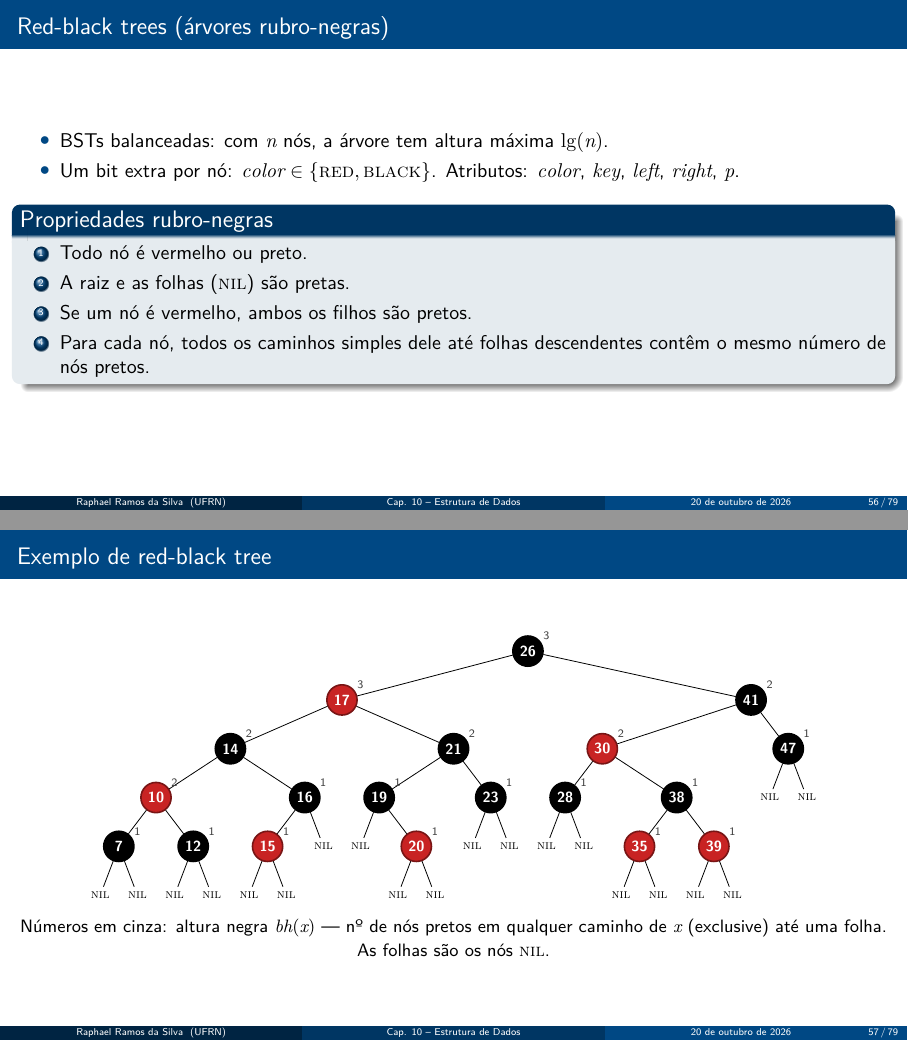
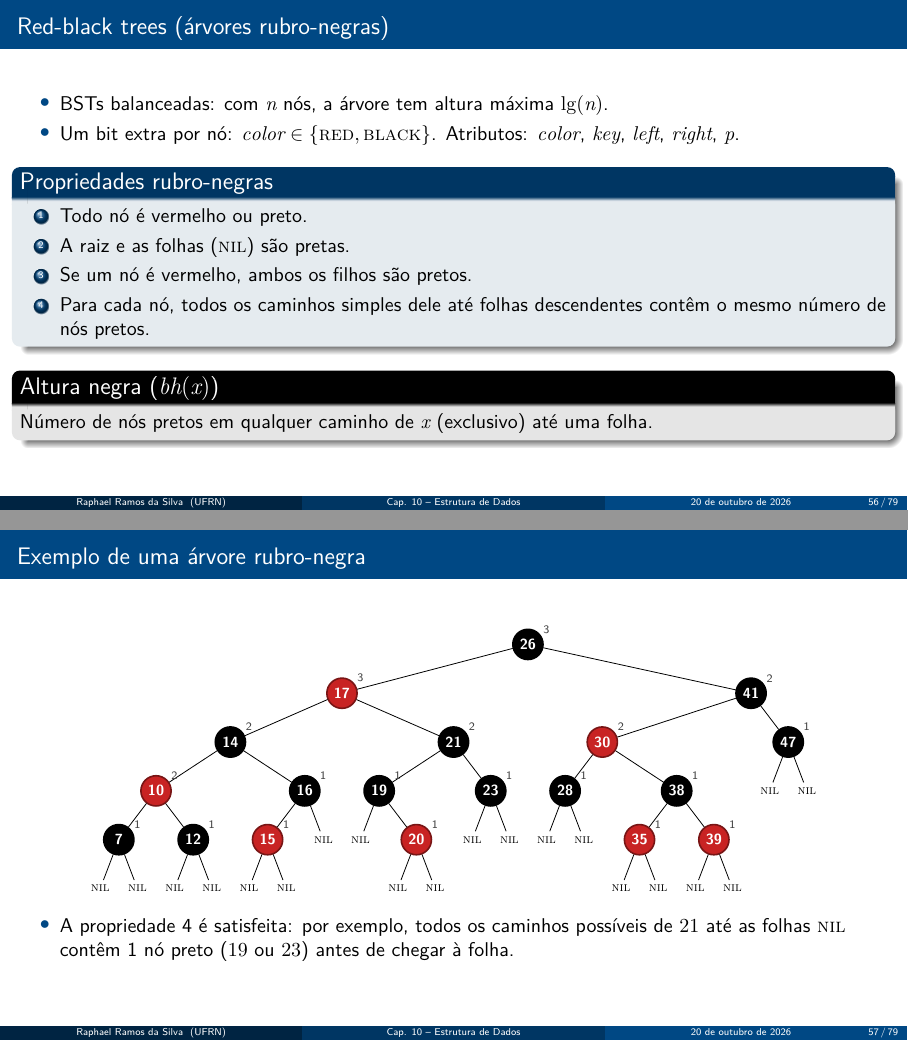
Before and after one commit to raphaelramosds/latex-cloud, LaTeX slides (capitulo10_estrutura_de_dados/capitulo10.tex): pages 56 and 57 of 79, joined at a grey line. The pictures show the PDF file capitulo10_estrutura_de_dados/capitulo10.pdf that the author committed with the source.

Commit message:
better explain red-black tree 4th property

```diff
--- a/capitulo10_estrutura_de_dados/capitulo10.tex
+++ b/capitulo10_estrutura_de_dados/capitulo10.tex
@@ -2181,9 +2181,12 @@
             o mesmo número de nós pretos.
     \end{enumerate}
   \end{block}
-\end{frame}
-
-\begin{frame}{Exemplo de red-black tree}
+  \begin{alertblock}{Altura negra ($bh(x)$)}
+    Número de nós pretos em qualquer caminho de $x$ (exclusivo) até uma folha.
+  \end{alertblock}
+\end{frame}
+
+\begin{frame}{Exemplo de uma árvore rubro-negra}
   \centering
   \begin{tikzpicture}[scale=0.82, transform shape, x=4mm, y=10.5mm,
       bh/.style={font=\scriptsize, text=gray!50!black}]
@@ -2210,8 +2213,12 @@
   \end{tikzpicture}
 
   \vspace{1mm}
-  {\small Números em cinza: \alert{altura negra} $bh(x)$ --- nº de nós pretos em qualquer caminho
-  de $x$ (exclusive) até uma folha. As folhas são os nós \NIL.}
+  \raggedright
+  \begin{itemize}
+    \item A propriedade 4 é satisfeita: por exemplo, todos os caminhos possíveis de $21$ até as
+          folhas \NIL{} contêm \alert{1 nó preto} ($19$ ou $23$) antes de chegar à folha.
+  \end{itemize}
+
 \end{frame}
 
 \begin{frame}{Rotações}
```
Also changed, not shown: capitulo10_estrutura_de_dados/capitulo10.pdf.
